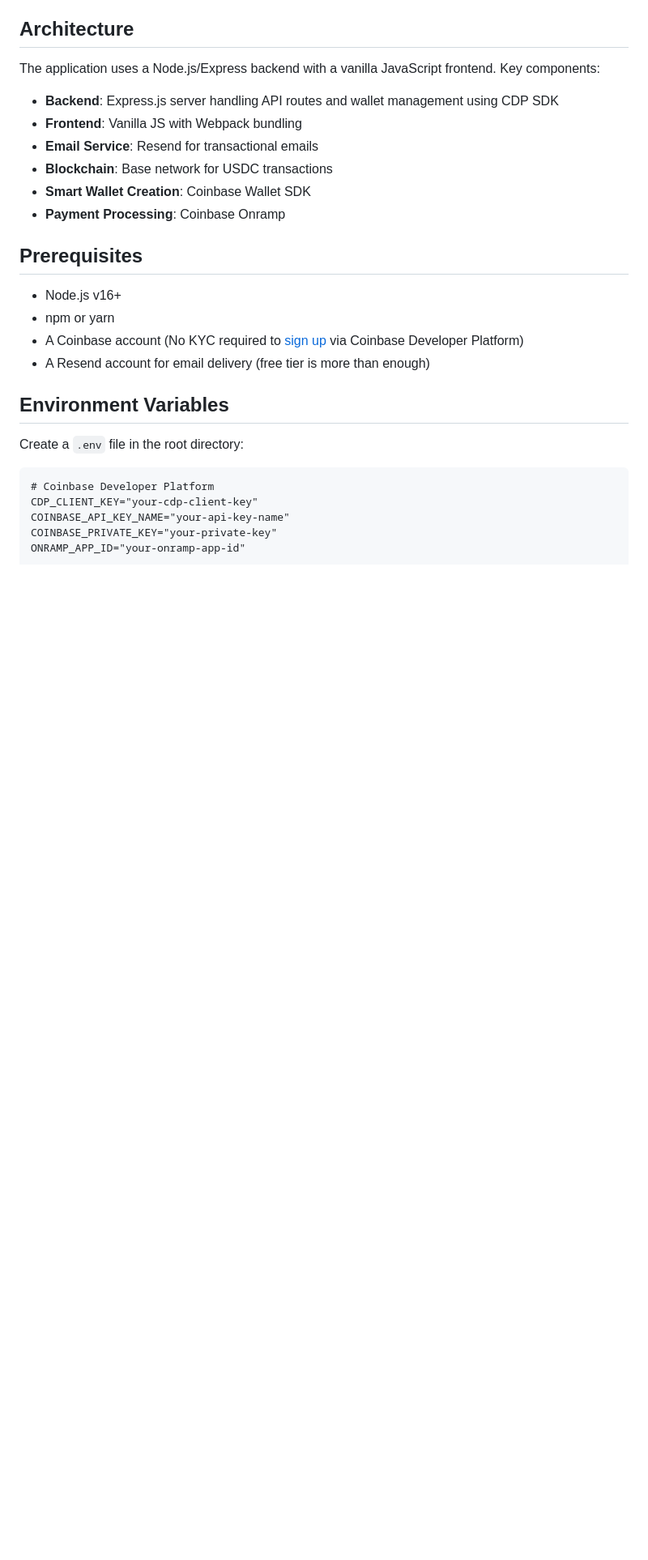
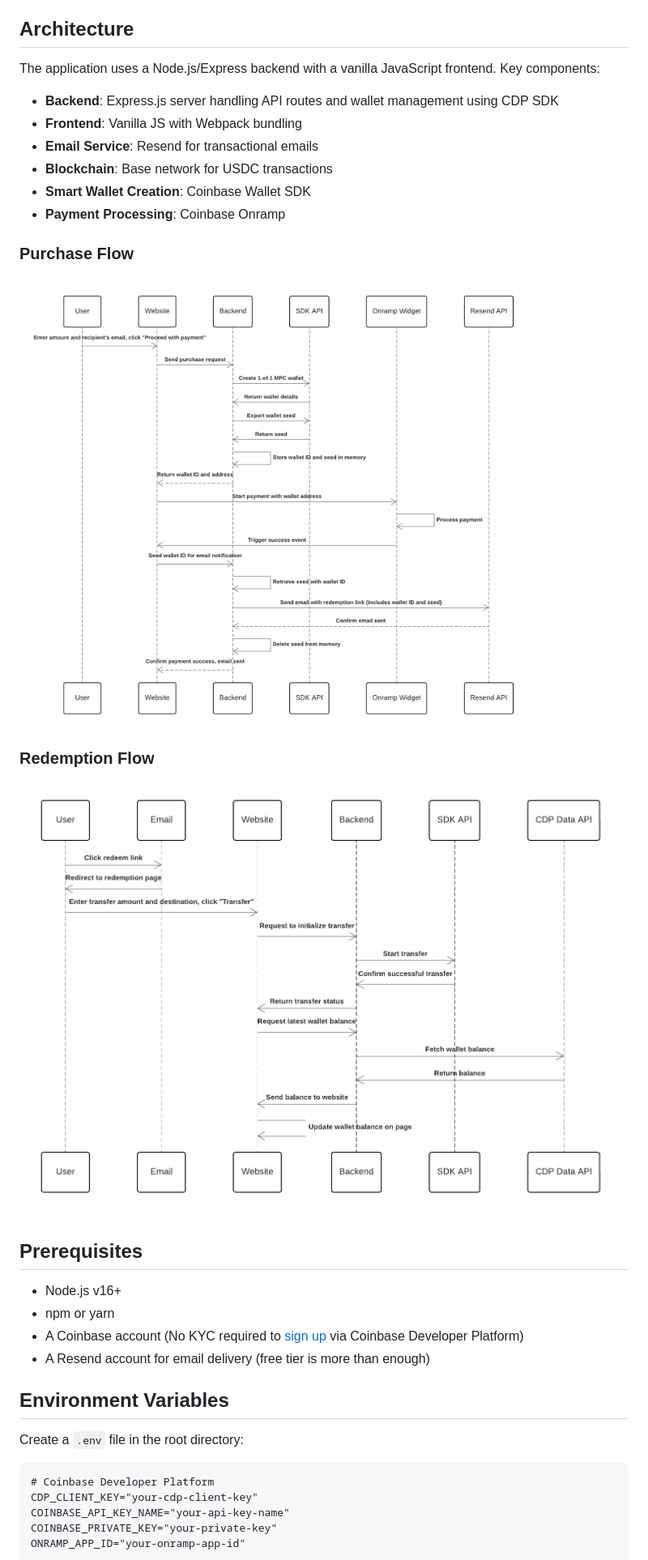
Before and after one commit to its2badwespend/usdc-gift-cards, a Markdown page: README.md, the part around the change printed below. Shown: that part at 81% size. GitHub-like rendering; pictures changed too: public/images/architecture-purchase.jpg (added), public/images/architecture-redemption.jpg (added); blank space fills up the shorter version.

Commit message:
add architecture diagrams

```diff
--- a/README.md
+++ b/README.md
@@ -23,6 +23,12 @@ The application uses a Node.js/Express backend with a vanilla JavaScript fronten
 - **Blockchain**: Base network for USDC transactions
 - **Smart Wallet Creation**: Coinbase Wallet SDK
 - **Payment Processing**: Coinbase Onramp
+
+### Purchase Flow
+![Purchase Flow Architecture](public/images/architecture-purchase.jpg)
+
+### Redemption Flow
+![Redemption Flow Architecture](public/images/architecture-redemption.jpg)
 
 ## Prerequisites
 
```
Also changed, not shown: other parts of README.md (+9 -0 lines).
